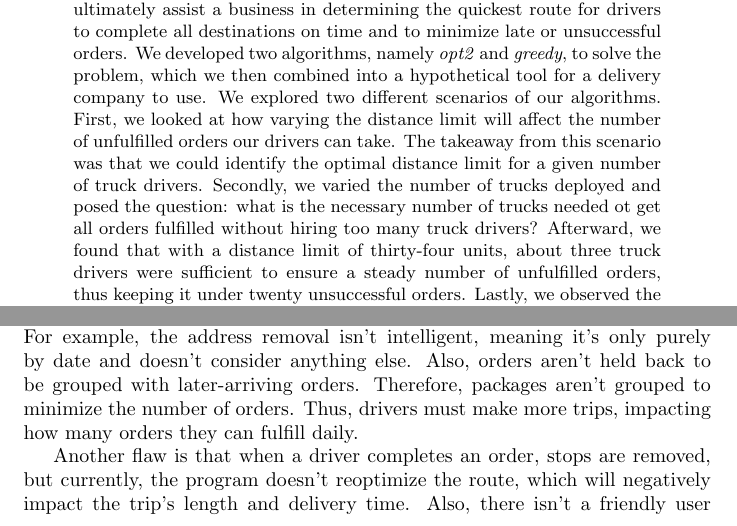
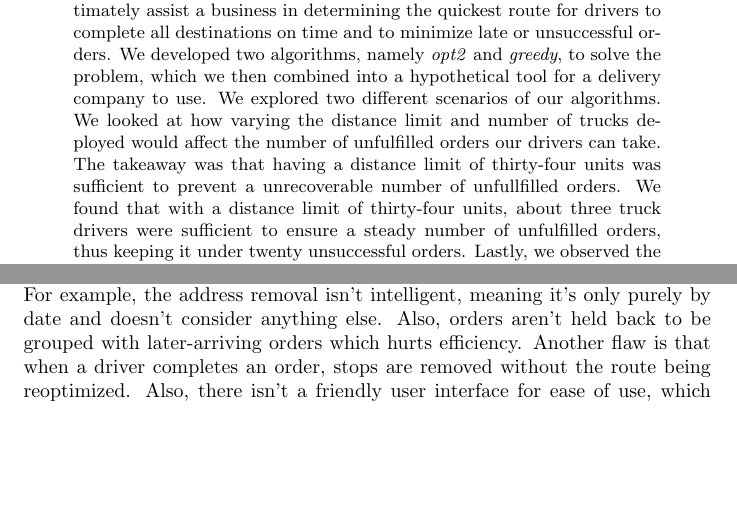
Before and after one commit to Kelach/Amazon_Delivery_Truck_Simulation, a LaTeX paper (Report/Report.tex): two parts of pages 1 and 13 of 17 before the commit and two parts of pages 1 and 12 of 16 after it, joined at a grey line, cut so that both start at the same text, the shorter picture padded with empty space. Compiled offline with pdfLaTeX.

Commit message:
finishedx2.

```diff
--- a/Report/Report.tex
+++ b/Report/Report.tex
@@ -31,7 +31,7 @@
     \maketitle
 
     \begin{abstract}
-        The Traveling Salesman problem's goal is to create a code that will ultimately assist a business in determining the quickest route for drivers to complete all destinations on time and to minimize late or unsuccessful orders. We developed two algorithms, namely \emph{opt2} and \emph{greedy}, to solve the problem, which we then combined into a hypothetical tool for a delivery company to use. We explored two different scenarios of our algorithms. First, we looked at how varying the distance limit will affect the number of unfulfilled orders our drivers can take. The takeaway from this scenario was that we could identify the optimal distance limit for a given number of truck drivers. Secondly, we varied the number of trucks deployed and posed the question: what is the necessary number of trucks needed ot get all orders fulfilled without hiring too many truck drivers? Afterward, we found that with a distance limit of thirty-four units, about three truck drivers were sufficient to ensure a steady number of unfulfilled orders, thus keeping it under twenty unsuccessful orders. Lastly, we observed the efficiency of our simulation between our local computer and the TACC supercomputers.
+        The Traveling Salesman problem's goal is to create a code that will ultimately assist a business in determining the quickest route for drivers to complete all destinations on time and to minimize late or unsuccessful orders. We developed two algorithms, namely \emph{opt2} and \emph{greedy}, to solve the problem, which we then combined into a hypothetical tool for a delivery company to use. We explored two different scenarios of our algorithms. We looked at how varying the distance limit and number of trucks deployed would affect the number of unfulfilled orders our drivers can take. The takeaway was that having a distance limit of thirty-four units was sufficient to prevent a unrecoverable number of unfullfilled orders. We found that with a distance limit of thirty-four units, about three truck drivers were sufficient to ensure a steady number of unfulfilled orders, thus keeping it under twenty unsuccessful orders.  Lastly, we observed the efficiency of our simulation between our local computer and the TACC supercomputers.
     \end{abstract}
 
     \section{Introduction}
@@ -720,11 +720,9 @@ For all possible segments for both routes
 
     \section{Conclusion}
     \label{section:Conclusion}
-    There are ways to improve the simulation but there are also flaws to consider. For example, the address removal isn’t intelligent, meaning it’s only purely by date and doesn't consider anything else. Also, orders aren’t held back to be grouped with later-arriving orders. Therefore, packages aren't grouped to minimize the number of orders. Thus, drivers must make more trips, impacting how many orders they can fulfill daily.
+    There are ways to improve the simulation but there are also flaws to consider. For example, the address removal isn’t intelligent, meaning it’s only purely by date and doesn't consider anything else. Also, orders aren’t held back to be grouped with later-arriving orders which hurts efficiency. Another flaw is that when a driver completes an order, stops are removed without the route being reoptimized. Also, there isn’t a friendly user interface for ease of use, which is inconvenient for non tech-savvy people to interface with it. Finally, overall the main simulation program isn’t very flexible; for example, to change the document names and formatting, one has to go into the code, and dat files have to be in a specific format and can’t be a database. This impacts efficiency, which will harm order completion and delivery time, and can be improved in future studies.
 
-    Another flaw is that when a driver completes an order, stops are removed, but currently, the program doesn’t reoptimize the route, which will negatively impact the trip's length and delivery time. Also, there isn’t a friendly user interface for ease of use, which is inconvenient for a manager at a company who is not code-savvy to go over data to present to higher-level executives who don’t have time to deal with these kinds of inconveniences. Finally, overall the main simulation program isn’t very flexible; for example, to change the document names and formatting, one has to go into the code, and dat files have to be in a specific format and can’t be a database. This impacts efficiency, which will harm order completion and delivery time, and can be improved in future studies.
-
-    Ethics is a big concern in the delivery industry because there have been multiple discussions and investigations of working conditions and overloading drivers with too many orders with no breaks. In fact, one source said 50-80\% of workers were pushed to work harder, experienced psychological stress and physical pain \cite{cite:pasternack2019}. One could consider this and budget time for gas and lunch breaks for drivers when assigning orders so that workers aren’t overworked. When companies are thinking about liability, this becomes crucial because if these drivers are overworked and tired on the road, there is a greater probability of car accidents. The company would have to take responsibility for accidents/possible suing; thus, the safer thing to do would be to make sure we give these drivers more grace and time to breathe.
+    Ethics is a big concern in the delivery industry because there have been multiple discussions and investigations of working conditions and overloading drivers with too many orders with no breaks. In fact, one source said 50-80\% of workers were pushed to work harder, experienced psychological stress and physical pain \cite{cite:pasternack2019}. One concern of our program is managers could use it to push the limits of workers. When companies are thinking about liability, this becomes crucial because if these drivers are overworked and tired on the road, there is a greater probability of car accidents. The company would have to take responsibility for accidents and possible suing; thus, the safer thing to do would be to make sure we give these drivers more grace and time to breathe. Our program could budget time  for gas and lunch breaks for drivers when assigning orders so that workers aren’t overworked.
 
     We can use several ideas to improve and scale up the Traveling Salesman Problem. For example, one could create a boolean marking if an order is part of the prime service. This application would enable the order to have some sort of priority over orders that are due earlier but aren’t prime. Furthermore, when drivers are working in urban areas, traffic and common car accidents and road closures in the city is something to consider and be implemented in the program using navigation data from tools such as Waze and Google Maps. Other aspects to consider are speed limits and types of environments, such as delivering an extremely high volume of orders in dense metropolitan areas where streets are hard to navigate.
 
```
